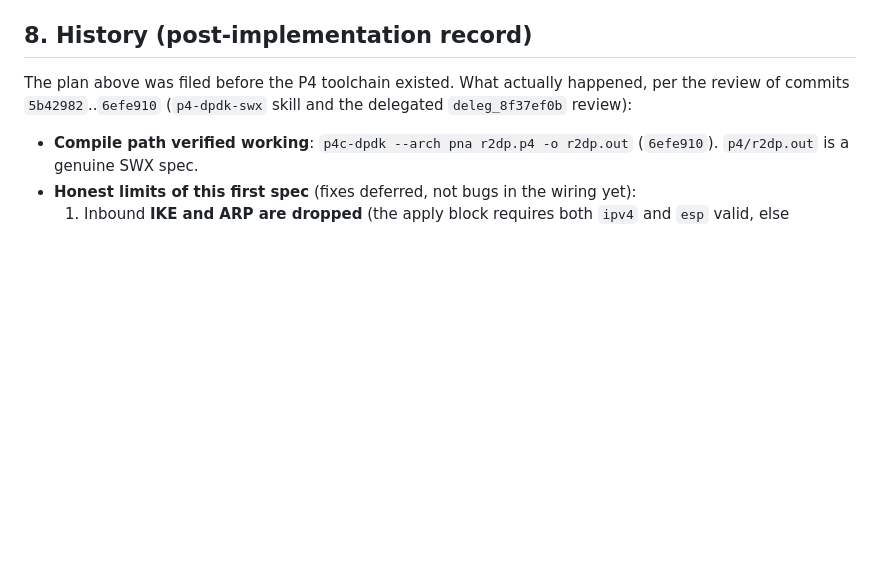
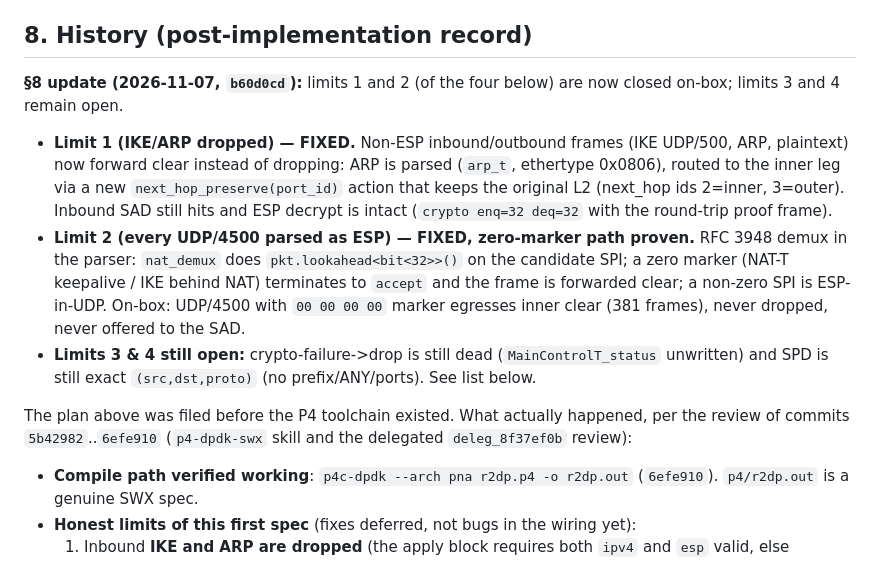
Before and after one commit to derekm/r2dp, a Markdown page: p4/PLAN.md, the part around the change. Drawn GitHub-style; blank space fills up the shorter version.

Commit message:
p4: PLAN 8 - record limits 1 (IKE/ARP forward) and 2 (NAT-T zero-marker demux) proven on-box; 3 & 4 still open

```diff
--- a/p4/PLAN.md
+++ b/p4/PLAN.md
@@ -143,6 +143,24 @@ lane green, m1–m3 each closing a named `COVERAGE.md` row.
 
 ## 8. History (post-implementation record)
 
+**§8 update (2026-11-07, `b60d0cd`):** limits 1 and 2 (of the four below) are
+now closed on-box; limits 3 and 4 remain open.
+- **Limit 1 (IKE/ARP dropped) — FIXED.** Non-ESP inbound/outbound frames
+  (IKE UDP/500, ARP, plaintext) now forward clear instead of dropping:
+  ARP is parsed (`arp_t`, ethertype 0x0806), routed to the inner leg via a
+  new `next_hop_preserve(port_id)` action that keeps the original L2
+  (next_hop ids 2=inner, 3=outer).  Inbound SAD still hits and ESP decrypt
+  is intact (`crypto enq=32 deq=32` with the round-trip proof frame).
+- **Limit 2 (every UDP/4500 parsed as ESP) — FIXED, zero-marker path proven.**
+  RFC 3948 demux in the parser: `nat_demux` does `pkt.lookahead<bit<32>>()`
+  on the candidate SPI; a zero marker (NAT-T keepalive / IKE behind NAT)
+  terminates to `accept` and the frame is forwarded clear; a non-zero SPI is
+  ESP-in-UDP.  On-box: UDP/4500 with `00 00 00 00` marker egresses inner
+  clear (381 frames), never dropped, never offered to the SAD.
+- **Limits 3 & 4 still open:** crypto-failure->drop is still dead
+  (`MainControlT_status` unwritten) and SPD is still exact
+  `(src,dst,proto)` (no prefix/ANY/ports).  See list below.
+
 The plan above was filed before the P4 toolchain existed.  What actually
 happened, per the review of commits `5b42982`..`6efe910` (`p4-dpdk-swx` skill
 and the delegated `deleg_8f37ef0b` review):
```
